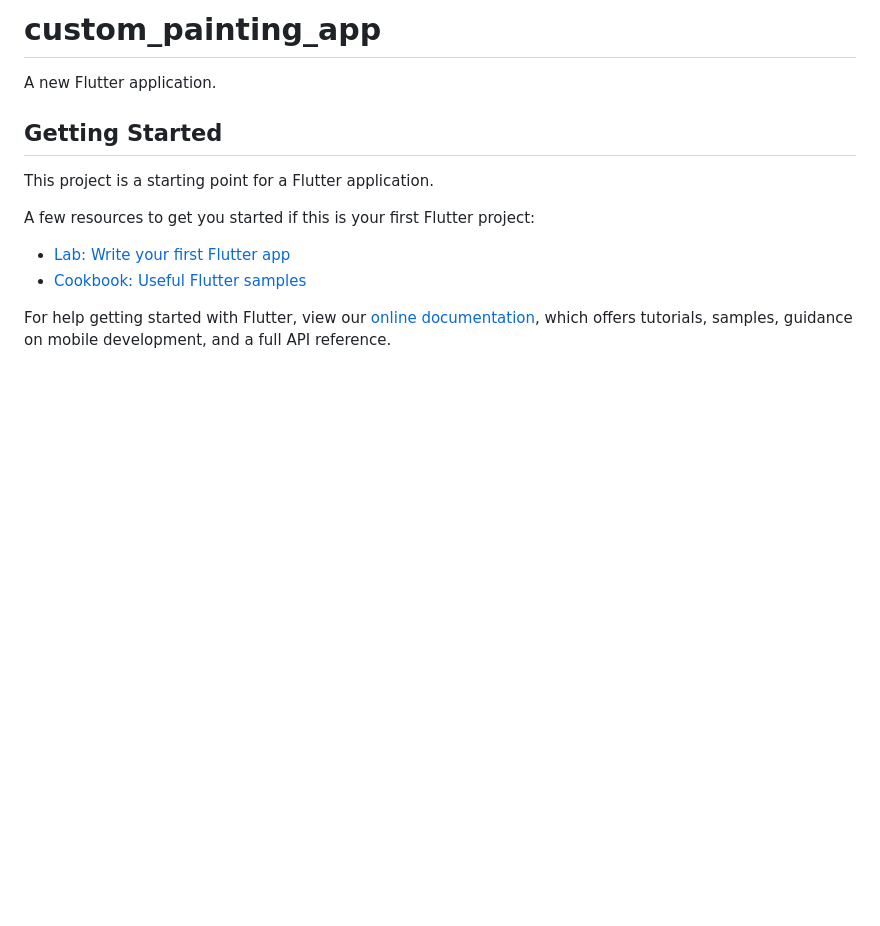
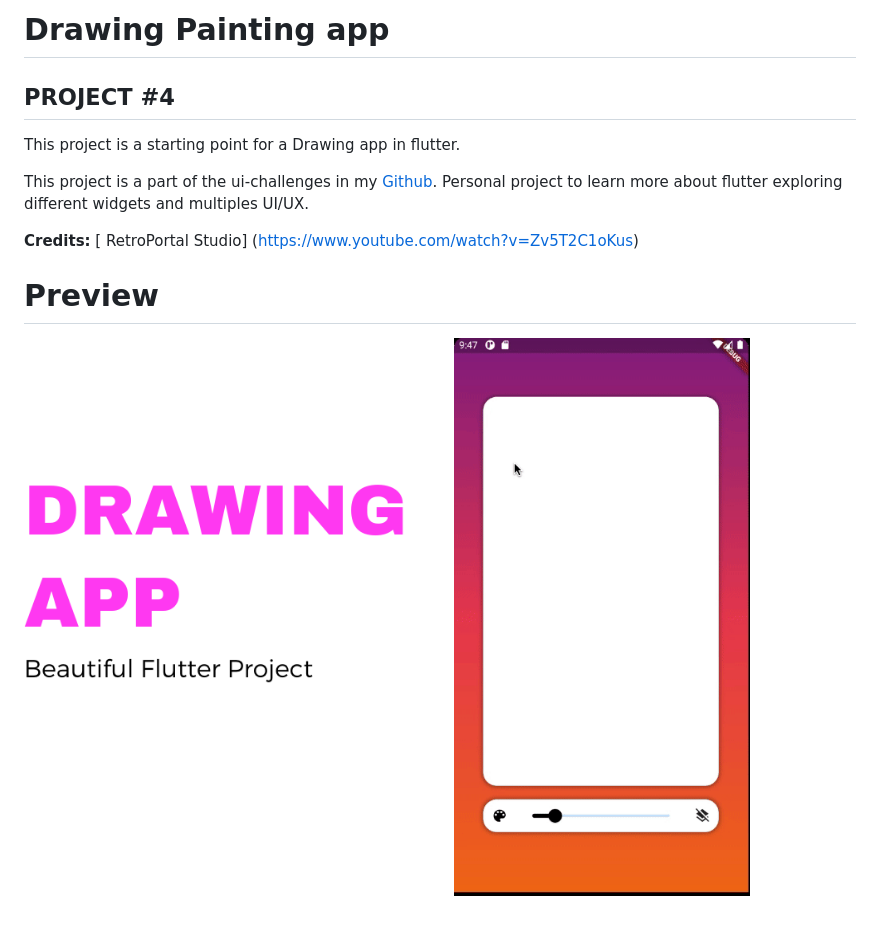
Before and after one commit to jamescardona11/flutter_ui_challenges, a Markdown page: custom_painting_app/README.md, the part around the change. Drawn GitHub-style; pictures changed too: custom_painting_app/preview/preview.gif (added), custom_painting_app/preview/preview.png (added); blank space fills up the shorter version.

Commit message:
readme and assets to Drawing app

```diff
--- a/custom_painting_app/README.md
+++ b/custom_painting_app/README.md
@@ -1,16 +1,14 @@
-# custom_painting_app
+# Drawing Painting app
 
-A new Flutter application.
+## PROJECT #4
 
-## Getting Started
+This project is a starting point for a Drawing app in flutter.
 
-This project is a starting point for a Flutter application.
+This project is a part of the ui-challenges in my [Github](https://github.com/jamescardona11). Personal project to learn more about flutter exploring different widgets and multiples UI/UX.
 
-A few resources to get you started if this is your first Flutter project:
+**Credits:**
+[
+RetroPortal Studio] (https://www.youtube.com/watch?v=Zv5T2C1oKus)
 
-- [Lab: Write your first Flutter app](https://flutter.dev/docs/get-started/codelab)
-- [Cookbook: Useful Flutter samples](https://flutter.dev/docs/cookbook)
-
-For help getting started with Flutter, view our
-[online documentation](https://flutter.dev/docs), which offers tutorials,
-samples, guidance on mobile development, and a full API reference.
+# Preview
+<img src="preview/preview.png" width="425"/> <img src="preview/preview.gif" width="300"/>
```
Also changed, not shown: README.md (+2 -2 lines).
